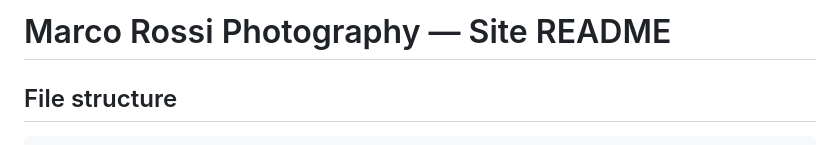
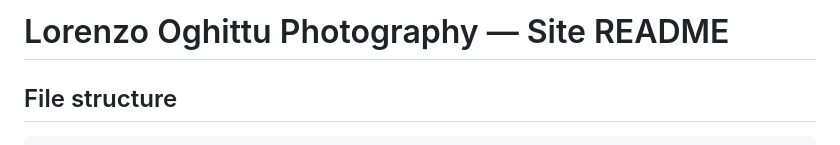
Before and after one commit to zgarp/photography, a Markdown page: README.md, the part around the change. Drawn GitHub-style.

```diff
--- a/README.md
+++ b/README.md
@@ -1,4 +1,4 @@
-# Marco Rossi Photography — Site README
+# Lorenzo Oghittu Photography — Site README
 
 ## File structure
 
```
